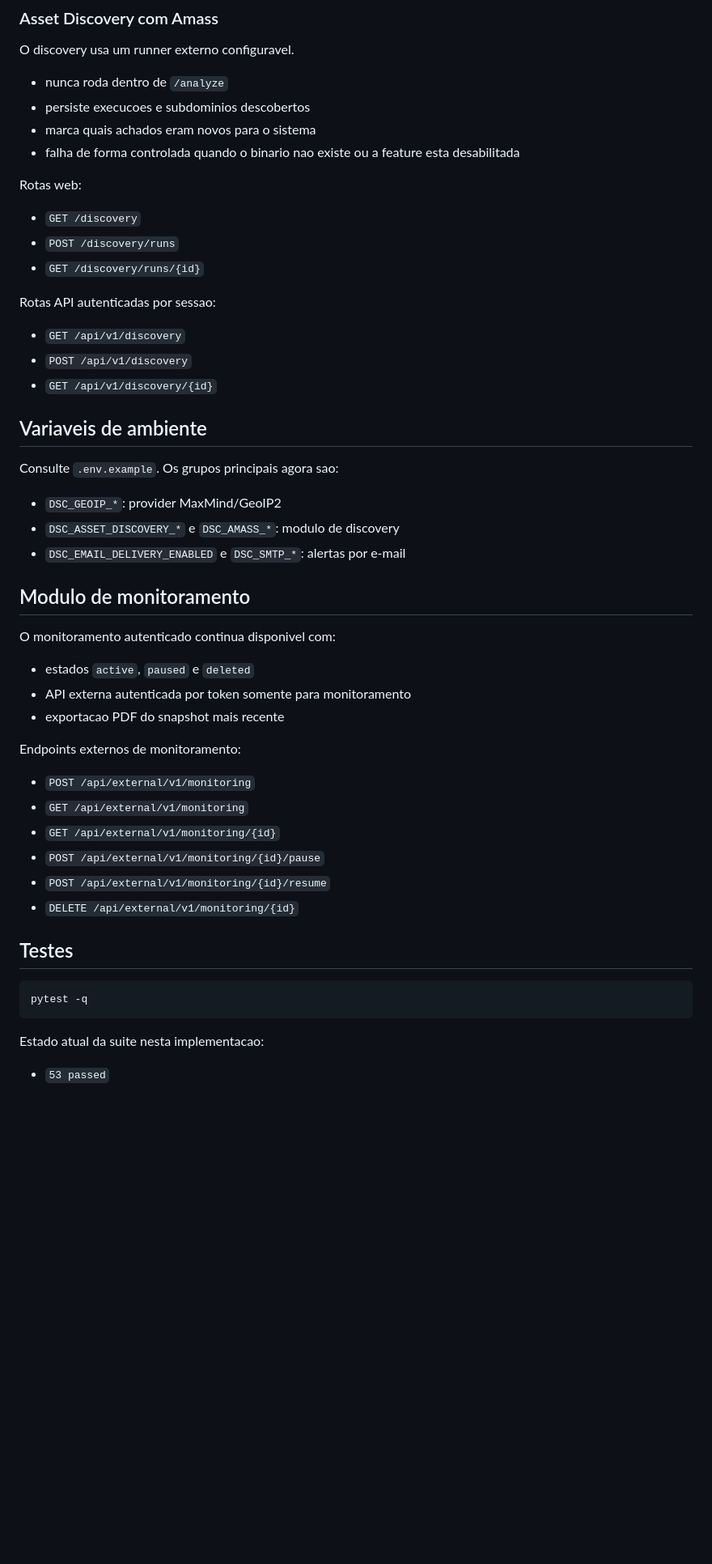
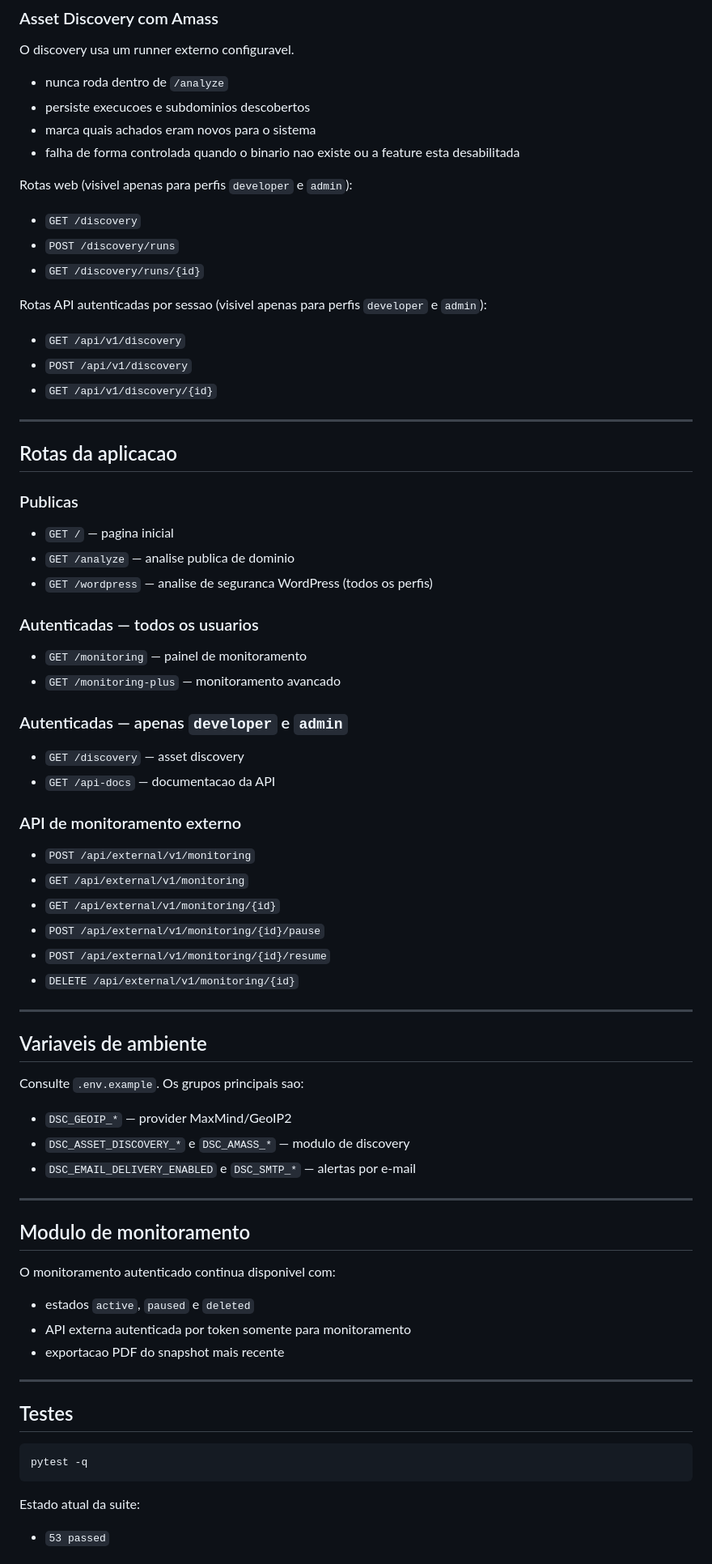
Before and after one commit to enzoocosta/Domain-Security, a Markdown page: README.md, the part around one of its changes. Shown at 81% size. GitHub-like rendering; blank space fills up the shorter version.

````diff
--- a/README.md
+++ b/README.md
@@ -86,25 +161,58 @@ O discovery usa um runner externo configuravel.
 - marca quais achados eram novos para o sistema
 - falha de forma controlada quando o binario nao existe ou a feature esta desabilitada
 
-Rotas web:
+Rotas web (visivel apenas para perfis `developer` e `admin`):
 
 - `GET /discovery`
 - `POST /discovery/runs`
 - `GET /discovery/runs/{id}`
 
-Rotas API autenticadas por sessao:
+Rotas API autenticadas por sessao (visivel apenas para perfis `developer` e `admin`):
 
 - `GET /api/v1/discovery`
 - `POST /api/v1/discovery`
 - `GET /api/v1/discovery/{id}`
 
+---
+
+## Rotas da aplicacao
+
+### Publicas
+
+- `GET /` — pagina inicial
+- `GET /analyze` — analise publica de dominio
+- `GET /wordpress` — analise de seguranca WordPress (todos os perfis)
+
+### Autenticadas — todos os usuarios
+
+- `GET /monitoring` — painel de monitoramento
+- `GET /monitoring-plus` — monitoramento avancado
+
+### Autenticadas — apenas `developer` e `admin`
+
+- `GET /discovery` — asset discovery
+- `GET /api-docs` — documentacao da API
+
+### API de monitoramento externo
+
+- `POST /api/external/v1/monitoring`
+- `GET /api/external/v1/monitoring`
+- `GET /api/external/v1/monitoring/{id}`
+- `POST /api/external/v1/monitoring/{id}/pause`
+- `POST /api/external/v1/monitoring/{id}/resume`
+- `DELETE /api/external/v1/monitoring/{id}`
+
+---
+
 ## Variaveis de ambiente
 
-Consulte `.env.example`. Os grupos principais agora sao:
+Consulte `.env.example`. Os grupos principais sao:
 
-- `DSC_GEOIP_*`: provider MaxMind/GeoIP2
-- `DSC_ASSET_DISCOVERY_*` e `DSC_AMASS_*`: modulo de discovery
-- `DSC_EMAIL_DELIVERY_ENABLED` e `DSC_SMTP_*`: alertas por e-mail
+- `DSC_GEOIP_*` — provider MaxMind/GeoIP2
+- `DSC_ASSET_DISCOVERY_*` e `DSC_AMASS_*` — modulo de discovery
+- `DSC_EMAIL_DELIVERY_ENABLED` e `DSC_SMTP_*` — alertas por e-mail
+
+---
 
 ## Modulo de monitoramento
 
@@ -114,14 +222,7 @@ O monitoramento autenticado continua disponivel com:
 - API externa autenticada por token somente para monitoramento
 - exportacao PDF do snapshot mais recente
 
-Endpoints externos de monitoramento:
-
-- `POST /api/external/v1/monitoring`
-- `GET /api/external/v1/monitoring`
-- `GET /api/external/v1/monitoring/{id}`
-- `POST /api/external/v1/monitoring/{id}/pause`
-- `POST /api/external/v1/monitoring/{id}/resume`
-- `DELETE /api/external/v1/monitoring/{id}`
+---
 
 ## Testes
 
@@ -129,6 +230,6 @@ Endpoints externos de monitoramento:
 pytest -q
 ```
 
-Estado atual da suite nesta implementacao:
+Estado atual da suite:
 
 - `53 passed`
````
Also changed, not shown: other parts of README.md (+100 -18 lines).
